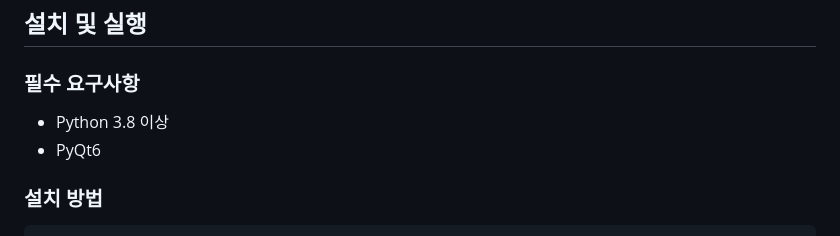
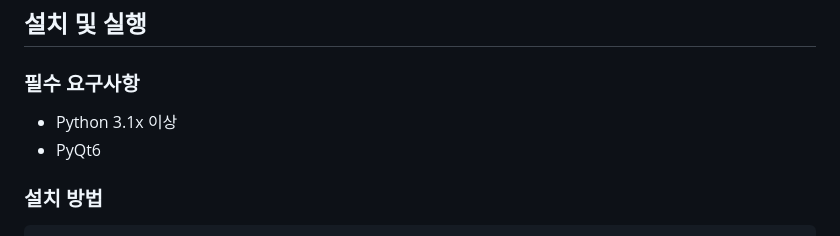
Before and after one commit to ThornJSH/FamilyTree, a Markdown page: README.md, the part around the change. Rendered like a GitHub page.

```diff
--- a/README.md
+++ b/README.md
@@ -15,7 +15,7 @@ Google Apps Script 웹앱을 기반으로 한 오프라인 Windows 데스크톱
 ## 설치 및 실행
 
 ### 필수 요구사항
-- Python 3.8 이상
+- Python 3.1x 이상
 - PyQt6
 
 ### 설치 방법
```
